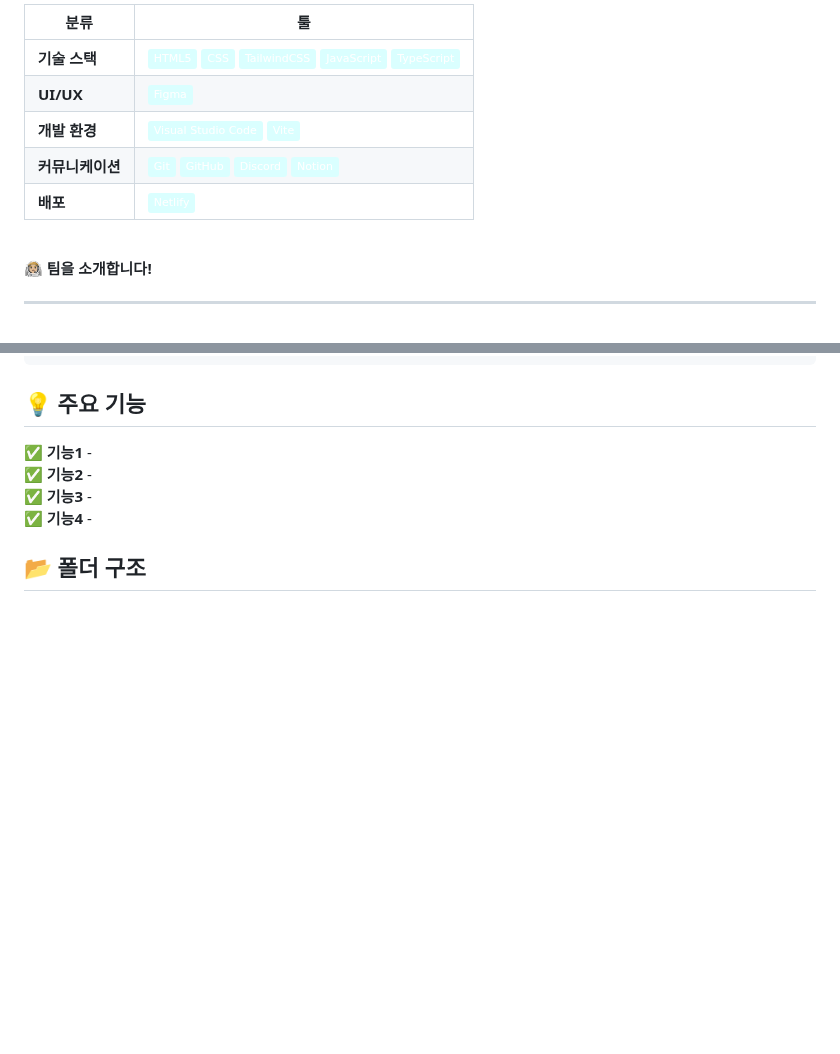
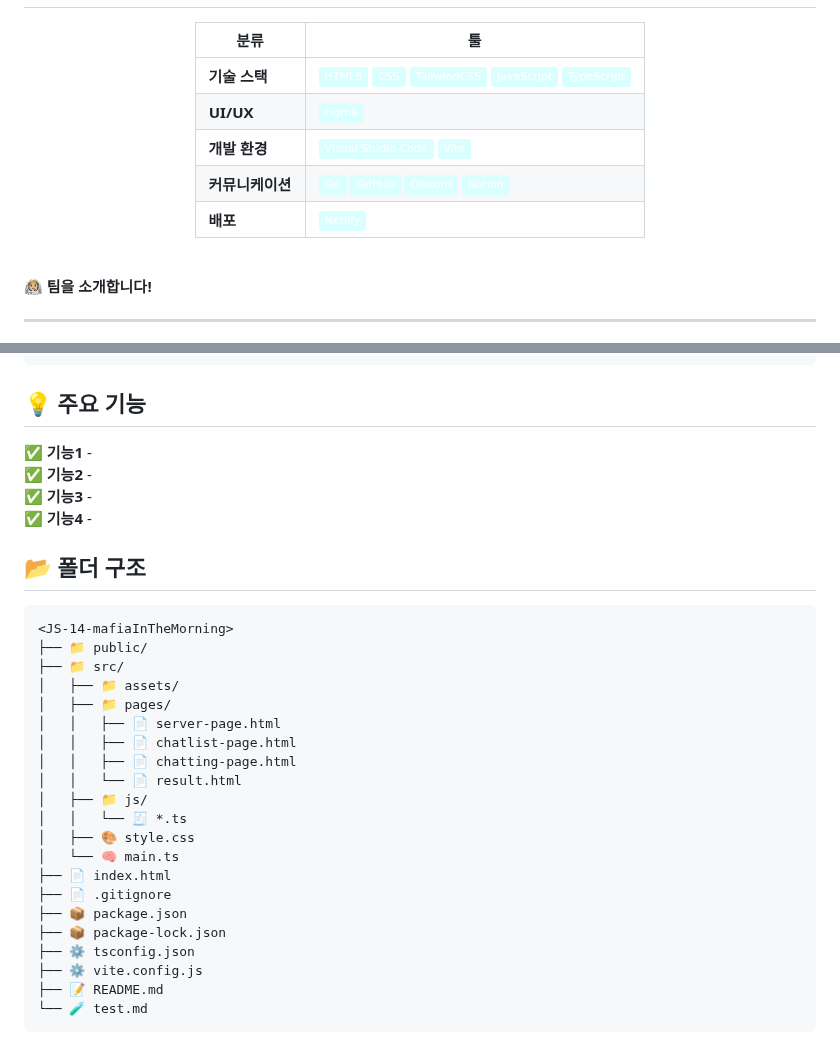
Before and after one commit to FRONTENDBOOTCAMP-13th/JS-14-mafiaInTheMorning, a Markdown page: README.md, 2 parts joined by grey strips. Drawn GitHub-style; badges without logos; blank space fills up the shorter version.

````diff
--- a/README.md
+++ b/README.md
@@ -14,12 +25,14 @@
 
-| 분류      | 툴                                                                                                                                                                                                                                                                                                                                                                                                                                       |
-| --------- | ---------------------------------------------------------------------------------------------------------------------------------------------------------------------------------------------------------------------------------------------------------------------------------------------------------------------------------------------------------------------------------------------------------------------------------------- |
-|   **기술 스택**    | <img src="https://img.shields.io/badge/HTML5-daffff?style=fot-the-badge&logo=HTML5&logoColor=E34F26"/> <img src="https://img.shields.io/badge/CSS-daffff?style=fot-the-badge&logo=CSS3&logoColor=1572B6"/> <img src="https://img.shields.io/badge/TailwindCSS-daffff?style=fot-the-badge&logo=TailwindCSS&logoColor=06B6D4"/> <img src="https://img.shields.io/badge/JavaScript-daffff?style=fot-the-badge&logo=JavaScript&logoColor=F7DF1E"/> <img src="https://img.shields.io/badge/TypeScript-daffff?style=fot-the-badge&logo=TypeScript&logoColor=3178C6"/>
-|     **UI/UX**      |                                                                                                                                                                                                                                                                                                                             <img src="https://img.shields.io/badge/Figma-DAFFFF?style=fot-the-badge&logo=Figma&logoColor=F24E1E"/>                                                                                                                                                                                                                                                                                                                             |
-| **개발 환경** |                                                                                                                                                                                                                                                                                                                            <img src="https://img.shields.io/badge/Visual%20Studio%20Code-DAFFFF?style=fot-the-badge&logo=visual-studio-code&logoColor=007ACC"/> <img src="https://img.shields.io/badge/Vite-DAFFFF?style=fot-the-badge&logo=vite&logoColor=646CFF"/>                                                                                                                                                                                                                                                                                                                            |
-|  **커뮤니케이션**  |  <img src="https://img.shields.io/badge/Git-DAFFFF?style=fot-the-badge&logo=git&logoColor=F05032"/> <img src="https://img.shields.io/badge/GitHub-DAFFFF?style=fot-the-badge&logo=github&logoColor=black"/>                                                                                                                                                                                        <img src="https://img.shields.io/badge/Discord-DAFFFF?style=fot-the-badge&logo=Discord&logoColor=5865F2"/> <img src="https://img.shields.io/badge/Notion-DAFFFF?style=fot-the-badge&logo=Notion&logoColor=000000"/>                                                                                                                                                                                        |
-|      **배포**      |                                                                                                                                                                                                                                                                                                                           <img src="https://img.shields.io/badge/Netlify-DAFFFF?style=fot-the-badge&logo=Netlify&logoColor=00C7B7"/>                                                                                                                                                                                                                                                                                                                           |
 
+| 분류             | 툴                                                                                                                                                                                                                                                                                                                                                                                                                                                                                                                                                              |
+| ---------------- | --------------------------------------------------------------------------------------------------------------------------------------------------------------------------------------------------------------------------------------------------------------------------------------------------------------------------------------------------------------------------------------------------------------------------------------------------------------------------------------------------------------------------------------------------------------- |
+| **기술 스택**    | <img src="https://img.shields.io/badge/HTML5-daffff?style=fot-the-badge&logo=HTML5&logoColor=E34F26"/> <img src="https://img.shields.io/badge/CSS-daffff?style=fot-the-badge&logo=CSS3&logoColor=1572B6"/> <img src="https://img.shields.io/badge/TailwindCSS-daffff?style=fot-the-badge&logo=TailwindCSS&logoColor=06B6D4"/> <img src="https://img.shields.io/badge/JavaScript-daffff?style=fot-the-badge&logo=JavaScript&logoColor=F7DF1E"/> <img src="https://img.shields.io/badge/TypeScript-daffff?style=fot-the-badge&logo=TypeScript&logoColor=3178C6"/> |
+| **UI/UX**        | <img src="https://img.shields.io/badge/Figma-DAFFFF?style=fot-the-badge&logo=Figma&logoColor=F24E1E"/>                                                                                                                                                                                                                                                                                                                                                                                                                                                          |
+| **개발 환경**    | <img src="https://img.shields.io/badge/Visual%20Studio%20Code-DAFFFF?style=fot-the-badge&logo=visual-studio-code&logoColor=007ACC"/> <img src="https://img.shields.io/badge/Vite-DAFFFF?style=fot-the-badge&logo=vite&logoColor=646CFF"/>                                                                                                                                                                                                                                                                                                                       |
+| **커뮤니케이션** | <img src="https://img.shields.io/badge/Git-DAFFFF?style=fot-the-badge&logo=git&logoColor=F05032"/> <img src="https://img.shields.io/badge/GitHub-DAFFFF?style=fot-the-badge&logo=github&logoColor=black"/> <img src="https://img.shields.io/badge/Discord-DAFFFF?style=fot-the-badge&logo=Discord&logoColor=5865F2"/> <img src="https://img.shields.io/badge/Notion-DAFFFF?style=fot-the-badge&logo=Notion&logoColor=000000"/>                                                                                                                                  |
+| **배포**         | <img src="https://img.shields.io/badge/Netlify-DAFFFF?style=fot-the-badge&logo=Netlify&logoColor=00C7B7"/>                                                                                                                                                                                                                                                                                                                                                                                                                                                      |
+
+</div>
 <br />
 <b>🧑🏼‍🚀 팀을 소개합니다!</b><br/>
 <hr/>
@@ -69,3 +82,27 @@ npm run dev
 ✅ **기능4** -
 
 ## 📂 폴더 구조
+
+```
+<JS-14-mafiaInTheMorning>
+├── 📁 public/
+├── 📁 src/
+│   ├── 📁 assets/
+│   ├── 📁 pages/
+│   │   ├── 📄 server-page.html
+│   │   ├── 📄 chatlist-page.html
+│   │   ├── 📄 chatting-page.html
+│   │   └── 📄 result.html
+│   ├── 📁 js/
+│   │   └── 🧾 *.ts
+│   ├── 🎨 style.css
+│   └── 🧠 main.ts
+├── 📄 index.html
+├── 📄 .gitignore
+├── 📦 package.json
+├── 📦 package-lock.json
+├── ⚙️ tsconfig.json
+├── ⚙️ vite.config.js
+├── 📝 README.md
+└── 🧪 test.md
+```
````
Also changed, not shown: other parts of README.md (+12 -1 lines).
